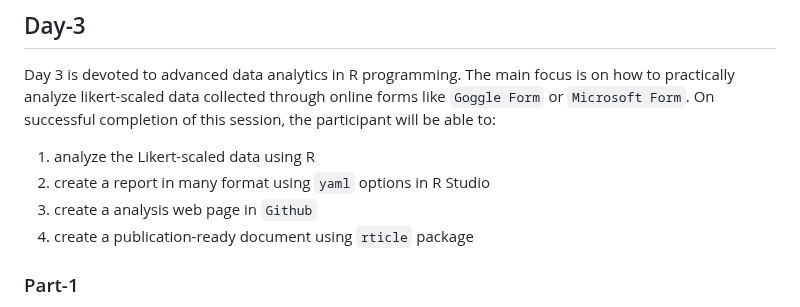
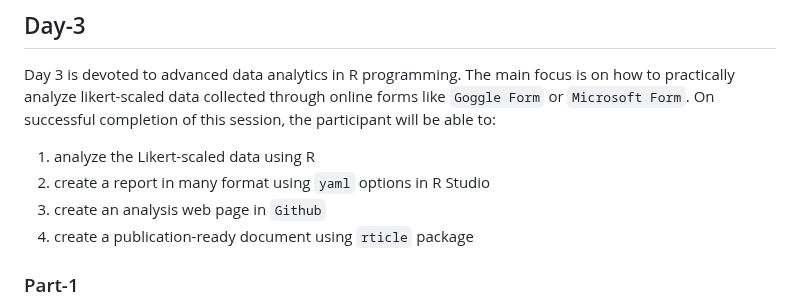
Before and after one commit to sijuswamy/Data-Analytics-using-R, a Markdown page: README.md, the part around the change. Rendered like a GitHub page.

```diff
--- a/README.md
+++ b/README.md
@@ -7,7 +7,7 @@ Course Repository for add-on programme at VJCET, Kannur
 Day 3 is devoted to advanced data analytics in R programming. The main focus is on how to practically analyze likert-scaled data collected through online forms like `Goggle Form` or `Microsoft Form`. On successful completion of this session, the participant will be able to:
 1. analyze the Likert-scaled data using R
 2. create a report in many format using `yaml` options in R Studio
-3. create a analysis web page in `Github`
+3. create an analysis web page in `Github`
 4. create a publication-ready document using `rticle` package
 
 ### Part-1
```
